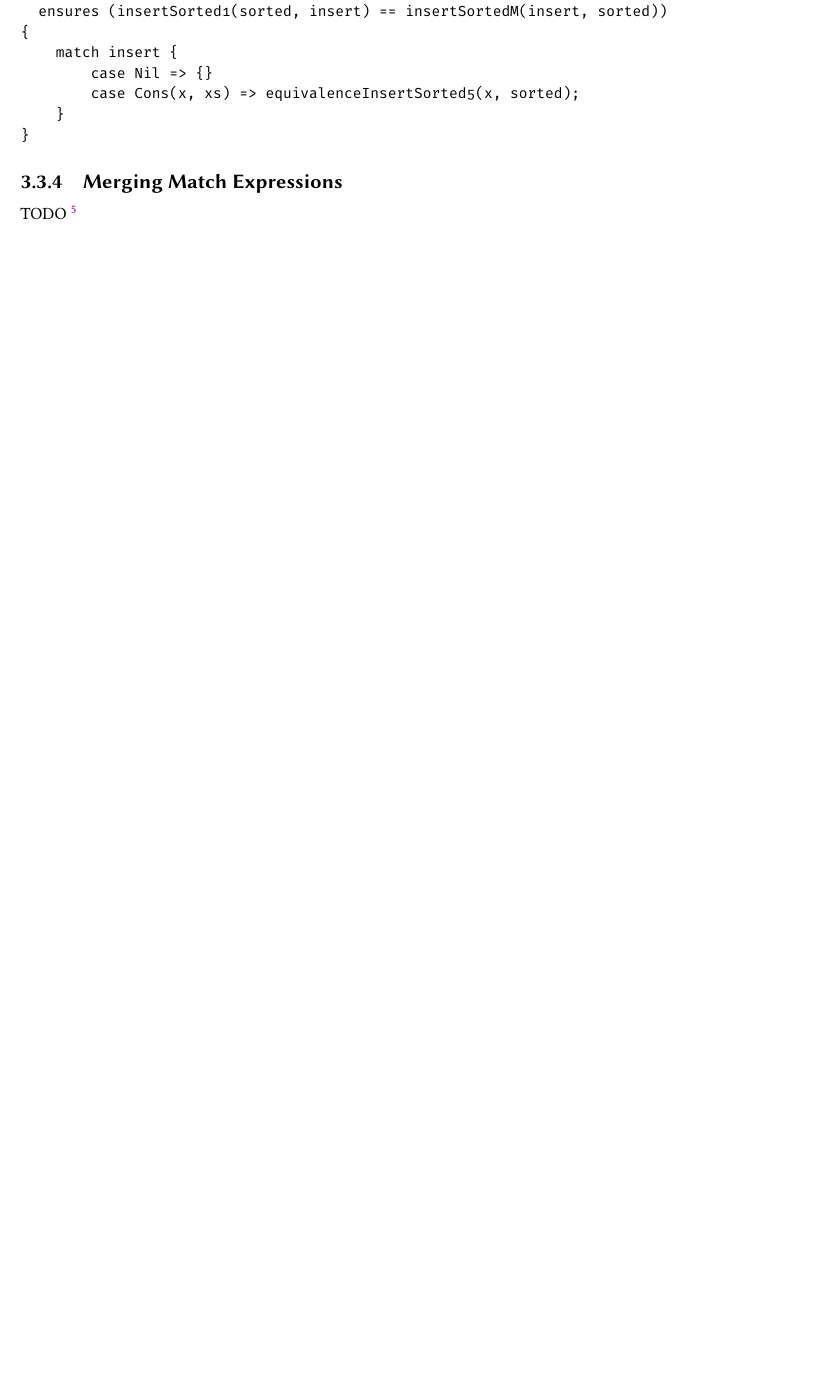
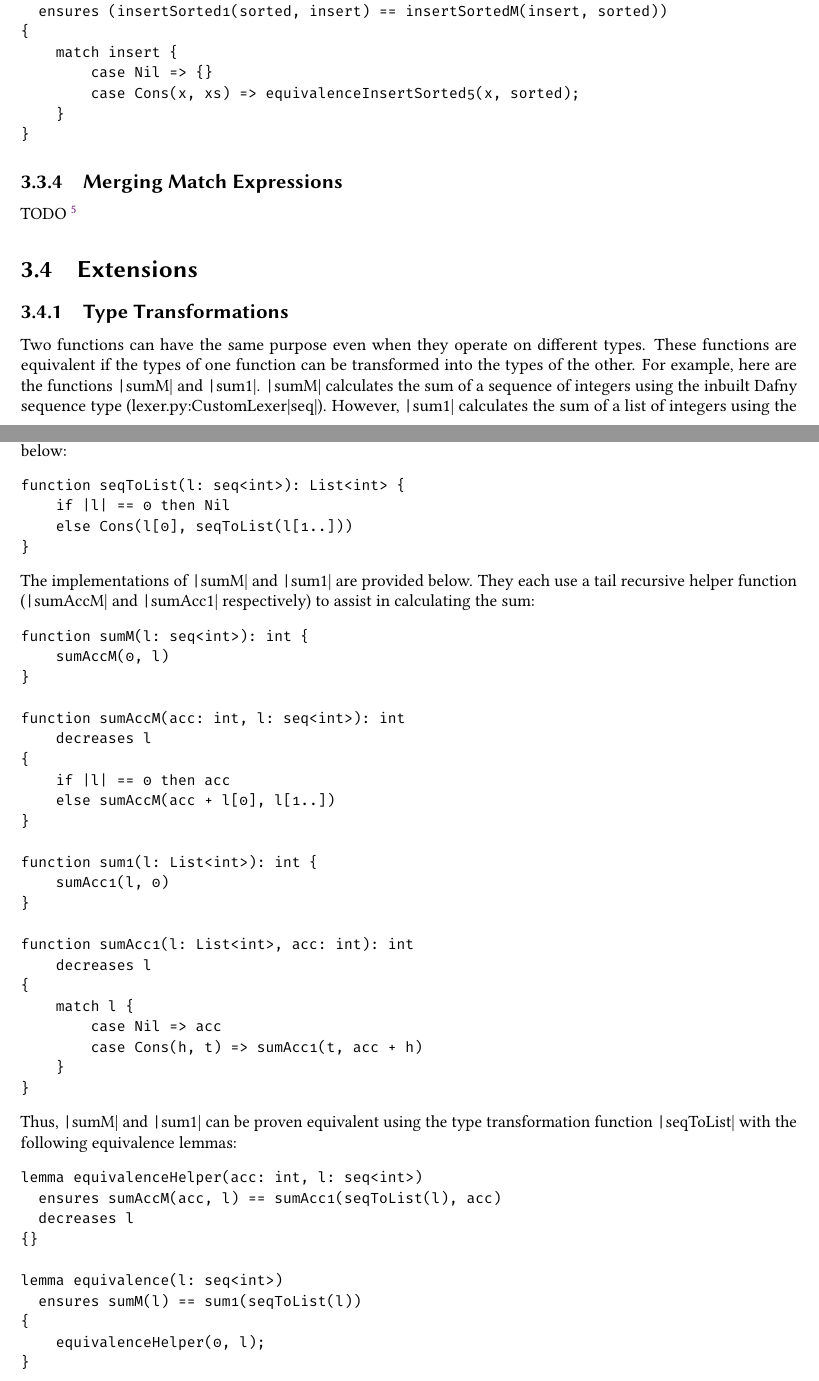
Before and after one commit to NVictor2004/equidafny, a LaTeX thesis (report/main.tex, which reads report/design.tex): part of page 29 of 37 before the commit and two parts of pages 29 and 30 of 38 after it, the two joined at a grey line, cut so that both start at the same text, the shorter picture padded with empty space. Compiled offline with pdfLaTeX.

Commit message:
feat: Added type transformation details

```diff
--- a/report/design.tex
+++ b/report/design.tex
@@ -315,3 +315,57 @@ lemma equivalenceGo5(insert: List<int>, sorted: List<int>)
 TODO \footnote{Write this when match expressions are finished}
 
 % \subsection{Standardisation of Generic Variables}
+
+\section{Extensions}
+
+\subsection{Type Transformations}\label{sec:type-transformations}
+
+Two functions can have the same purpose even when they operate on different types. These functions are equivalent if the types of one function can be transformed into the types of the other. For example, here are the functions \mintinline{lexer.py:CustomLexer}|sumM| and \mintinline{lexer.py:CustomLexer}|sum1|. \mintinline{lexer.py:CustomLexer}|sumM| calculates the sum of a sequence of integers using the inbuilt Dafny sequence type ({lexer.py:CustomLexer}|seq|). However, \mintinline{lexer.py:CustomLexer}|sum1| calculates the sum of a list of integers using the user-defined data structure provided in \Cref{sec:list-structure}. These functions can be proven equivalent if another function is provided that transforms a Dafny \mintinline{lexer.py:CustomLexer}|seq| into the user-defined \mintinline{lexer.py:CustomLexer}|List|. One possible such function is provided below:
+\begin{minted}{lexer.py:CustomLexer}
+function seqToList(l: seq<int>): List<int> {
+    if |l| == 0 then Nil
+    else Cons(l[0], seqToList(l[1..]))
+}
+\end{minted}
+%
+The implementations of \mintinline{lexer.py:CustomLexer}|sumM| and \mintinline{lexer.py:CustomLexer}|sum1| are provided below. They each use a tail recursive helper function (\mintinline{lexer.py:CustomLexer}|sumAccM| and \mintinline{lexer.py:CustomLexer}|sumAcc1| respectively) to assist in calculating the sum:
+\begin{minted}{lexer.py:CustomLexer}
+function sumM(l: seq<int>): int {
+    sumAccM(0, l)
+}
+
+function sumAccM(acc: int, l: seq<int>): int
+    decreases l
+{
+    if |l| == 0 then acc
+    else sumAccM(acc + l[0], l[1..])
+}
+
+function sum1(l: List<int>): int {
+    sumAcc1(l, 0)
+}
+
+function sumAcc1(l: List<int>, acc: int): int
+    decreases l
+{
+    match l {
+        case Nil => acc
+        case Cons(h, t) => sumAcc1(t, acc + h)
+    }
+}
+\end{minted}
+%
+Thus, \mintinline{lexer.py:CustomLexer}|sumM| and \mintinline{lexer.py:CustomLexer}|sum1| can be proven equivalent using the type transformation function \mintinline{lexer.py:CustomLexer}|seqToList| with the following equivalence lemmas:
+\begin{minted}{lexer.py:CustomLexer}
+lemma equivalenceHelper(acc: int, l: seq<int>)
+  ensures sumAccM(acc, l) == sumAcc1(seqToList(l), acc)
+  decreases l
+{}
+
+lemma equivalence(l: seq<int>)
+  ensures sumM(l) == sum1(seqToList(l))
+{
+    equivalenceHelper(0, l);
+}
+\end{minted}
+%
```
Also changed, not shown: report/background.tex (+1 -1 lines), report/conclusions.tex (+0 -1 lines), report/implementation.tex (+10 -5 lines), report/design.tex (4 more changed lines).
